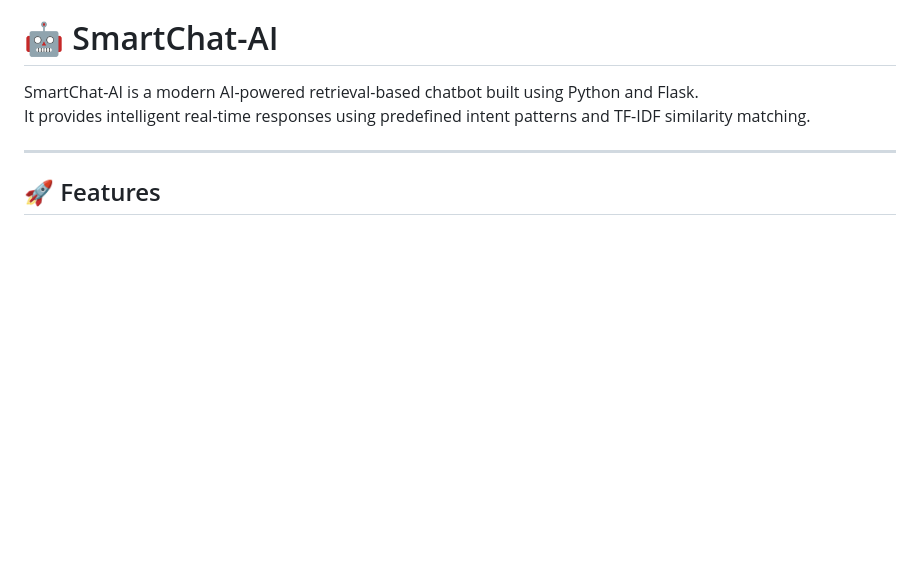
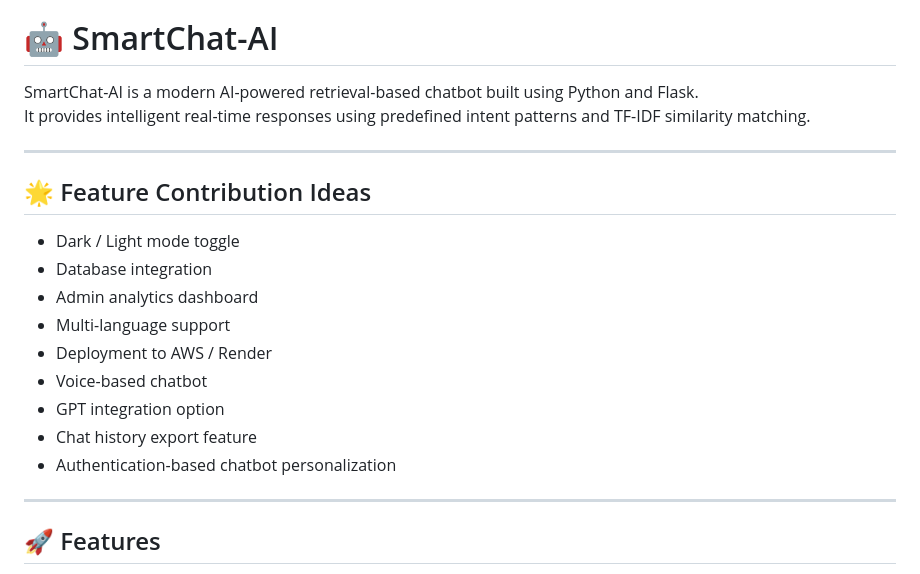
Before and after one commit to rohitpawar-tech/QuickAssist-AI, a Markdown page: README.md, the part around the change. Rendered like a GitHub page; blank space fills up the shorter version.

```diff
--- a/README.md
+++ b/README.md
@@ -5,6 +5,19 @@ AI-powered retrieval-based chatbot built with Python and Flask, featuring modern
 
 SmartChat-AI is a modern AI-powered retrieval-based chatbot built using Python and Flask.
 It provides intelligent real-time responses using predefined intent patterns and TF-IDF similarity matching.
+
+---
+## 🌟 Feature Contribution Ideas
+
+- Dark / Light mode toggle
+- Database integration
+- Admin analytics dashboard
+- Multi-language support
+- Deployment to AWS / Render
+- Voice-based chatbot
+- GPT integration option
+- Chat history export feature
+- Authentication-based chatbot personalization
 
 ---
 
```
